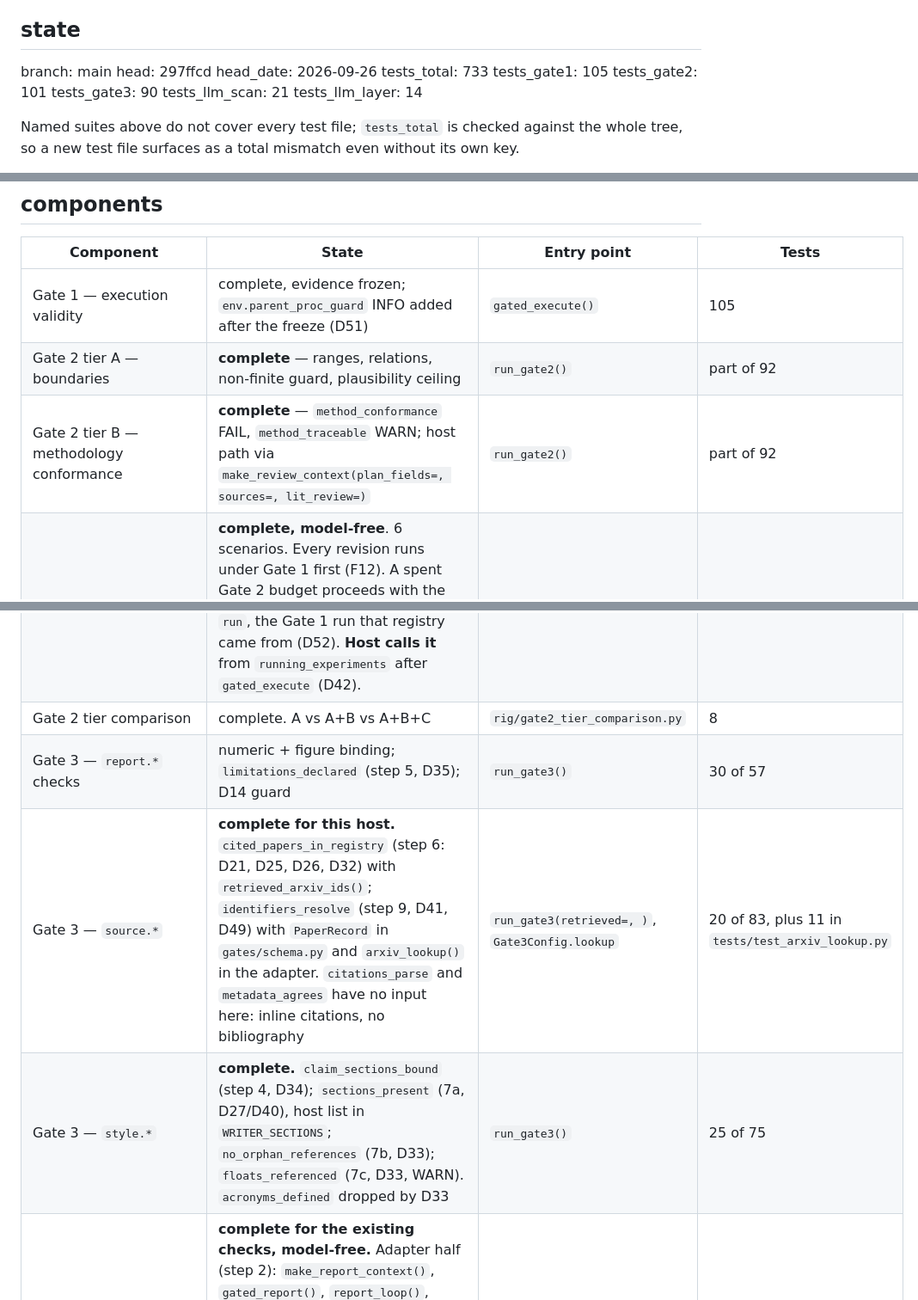
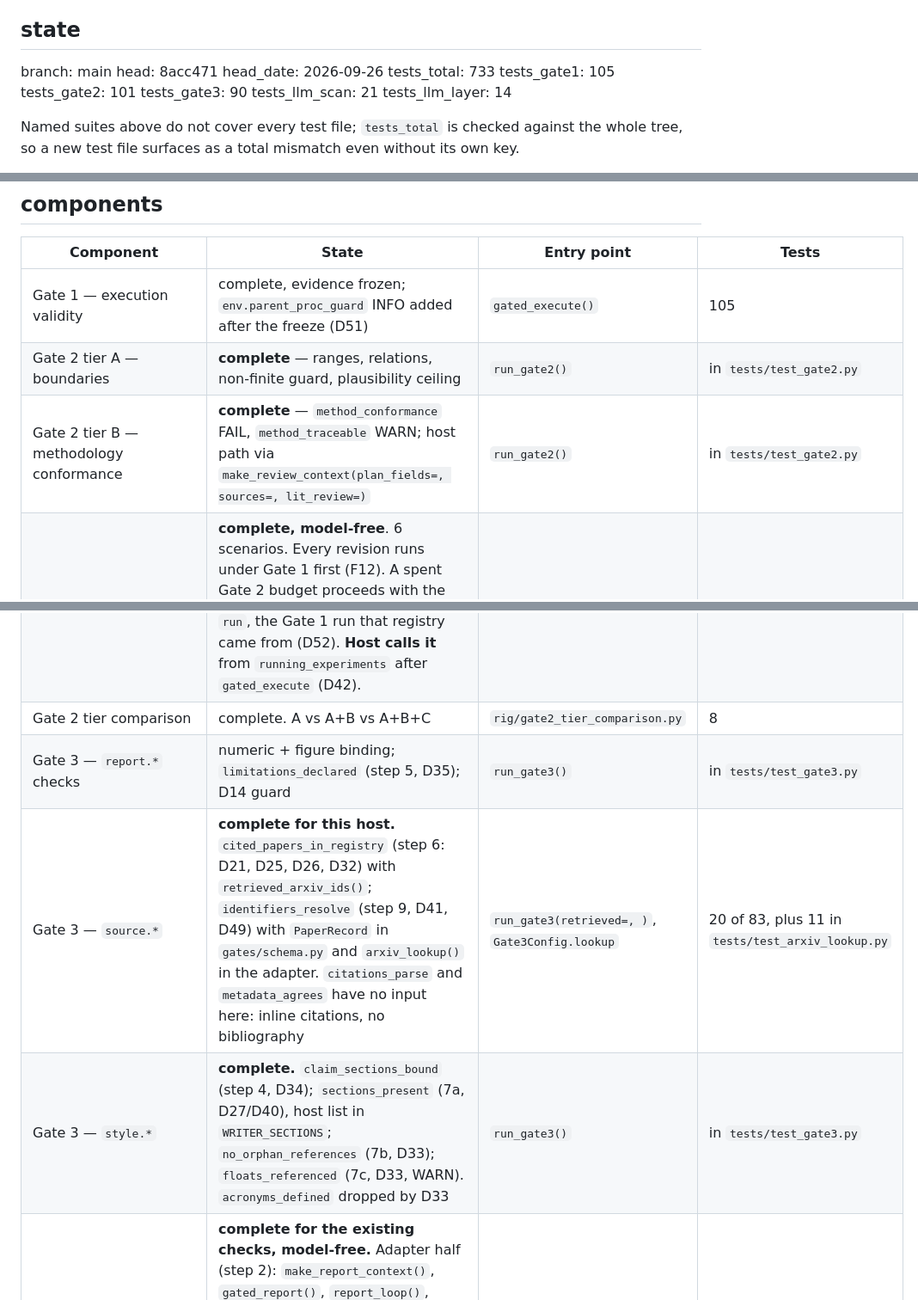
Before and after one commit to bananatruck/gates, a Markdown page: progress.md, 3 parts joined by grey strips. Shown at 86% size. Drawn GitHub-style.

```diff
--- a/progress.md
+++ b/progress.md
@@ -15,7 +15,7 @@ otherwise would be the same overclaim as a green check that never ran. Update th
 
 <!-- STATE:BEGIN -->
 branch: main
-head: 297ffcd
+head: 8acc471
 head_date: 2026-09-26
 tests_total: 733
 tests_gate1: 105
@@ -68,13 +68,13 @@ forever, but an unverifiable manuscript must not ship.
 | Component | State | Entry point | Tests |
 |---|---|---|---|
 | Gate 1 — execution validity | complete, evidence frozen; `env.parent_proc_guard` INFO added after the freeze (D51) | `gated_execute()` | 105 |
-| Gate 2 tier A — boundaries | **complete** — ranges, relations, non-finite guard, plausibility ceiling | `run_gate2()` | part of 92 |
-| Gate 2 tier B — methodology conformance | **complete** — `method_conformance` FAIL, `method_traceable` WARN; host path via `make_review_context(plan_fields=, sources=, lit_review=)` | `run_gate2()` | part of 92 |
+| Gate 2 tier A — boundaries | **complete** — ranges, relations, non-finite guard, plausibility ceiling | `run_gate2()` | in `tests/test_gate2.py` |
+| Gate 2 tier B — methodology conformance | **complete** — `method_conformance` FAIL, `method_traceable` WARN; host path via `make_review_context(plan_fields=, sources=, lit_review=)` | `run_gate2()` | in `tests/test_gate2.py` |
 | Gate 2 tier C — loop | **complete, model-free**. 6 scenarios. Every revision runs under Gate 1 first (F12). A spent Gate 2 budget proceeds with the discrepancies declared. A spent Gate 1 budget raises if nothing ran clean. `first=` reviews a pass the host already holds. The outcome carries `registry`, `declared`, and `run`, the Gate 1 run that registry came from (D52). **Host calls it** from `running_experiments` after `gated_execute` (D42). | `gates/adapters/agentlab.py` `review_loop()`, driven by `rig/gate2_loop.py` | 27 |
 | Gate 2 tier comparison | complete. A vs A+B vs A+B+C | `rig/gate2_tier_comparison.py` | 8 |
-| Gate 3 — `report.*` checks | numeric + figure binding; `limitations_declared` (step 5, D35); D14 guard | `run_gate3()` | 30 of 57 |
+| Gate 3 — `report.*` checks | numeric + figure binding; `limitations_declared` (step 5, D35); D14 guard | `run_gate3()` | in `tests/test_gate3.py` |
 | Gate 3 — `source.*` | **complete for this host.** `cited_papers_in_registry` (step 6: D21, D25, D26, D32) with `retrieved_arxiv_ids()`; `identifiers_resolve` (step 9, D41, D49) with `PaperRecord` in `gates/schema.py` and `arxiv_lookup()` in the adapter. `citations_parse` and `metadata_agrees` have no input here: inline citations, no bibliography | `run_gate3(retrieved=, )`, `Gate3Config.lookup` | 20 of 83, plus 11 in `tests/test_arxiv_lookup.py` |
-| Gate 3 — `style.*` | **complete.** `claim_sections_bound` (step 4, D34); `sections_present` (7a, D27/D40), host list in `WRITER_SECTIONS`; `no_orphan_references` (7b, D33); `floats_referenced` (7c, D33, WARN). `acronyms_defined` dropped by D33 | `run_gate3()` | 25 of 75 |
+| Gate 3 — `style.*` | **complete.** `claim_sections_bound` (step 4, D34); `sections_present` (7a, D27/D40), host list in `WRITER_SECTIONS`; `no_orphan_references` (7b, D33); `floats_referenced` (7c, D33, WARN). `acronyms_defined` dropped by D33 | `run_gate3()` | in `tests/test_gate3.py` |
 | Gate 3 loop | **complete for the existing checks, model-free.** Adapter half (step 2): `make_report_context()`, `gated_report()`, `report_loop()`, `ReportOutcome`; a spent budget raises; a Gate 1-rejected registry is refused before `write` runs. Rig half (step 3): 7 scenarios, all six plan scenarios; the registry and declared limitations come from a real Gate 2 run (`clean` unless a scenario names another); a raised loop is rebuilt from `context.history`. | `gates/adapters/agentlab.py` `report_loop()`, driven by `rig/gate3_loop.py` | 9 of 57 in `tests/test_gate3.py`, 17 in `tests/test_gate3_loop.py` |
 | LLM scan layer | complete, Gate 1 only | `gates/llm_scan.py` | 21 |
 | Gate 3 model layer (D31) | complete, model-free by default. Claim scan (`report.model_unbound_claims`, WARN, quote-grounded, INFO when it cannot run); REQUIRED FIXES via `generate_fixes(system=, facts=, grounding=)` with `check_manuscript_grounding`; `llm_report.attach_fixes` shared with Gate 1; `make_report_context(consult_model=)`; `REPORT_GATE_INSTRUCTIONS` | `gates/llm_claims.py`, `gates/gate3.py` | 23, in `tests/test_gate3_model.py` |
```
Also changed, not shown: other parts of progress.md (+20 -8 lines).
